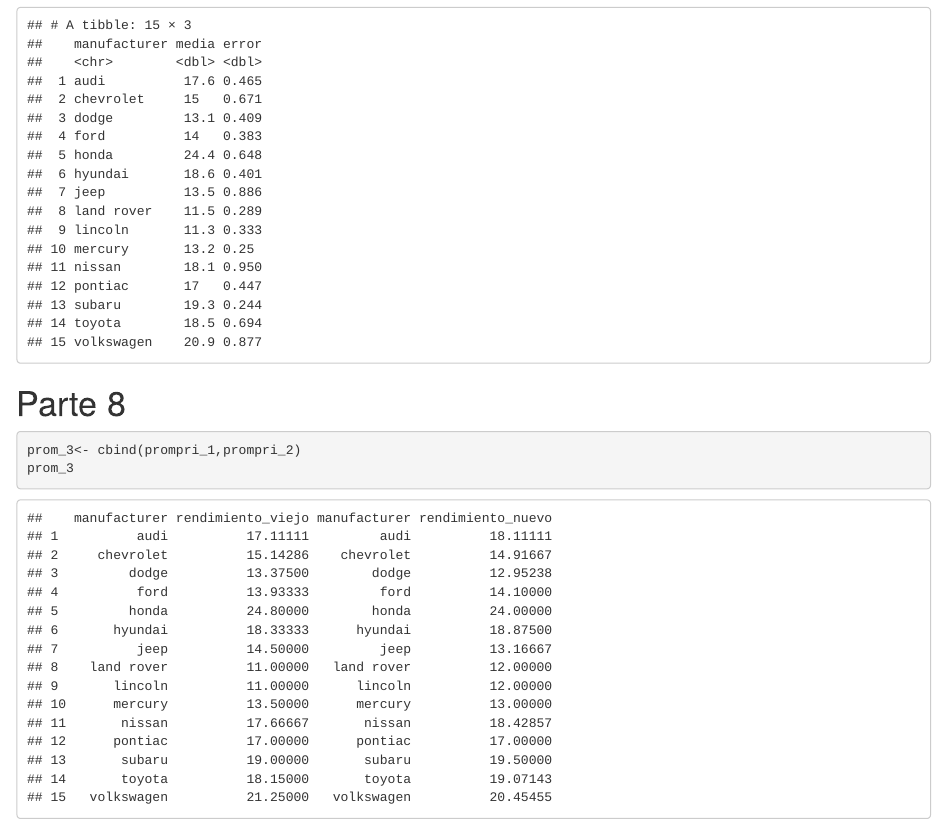
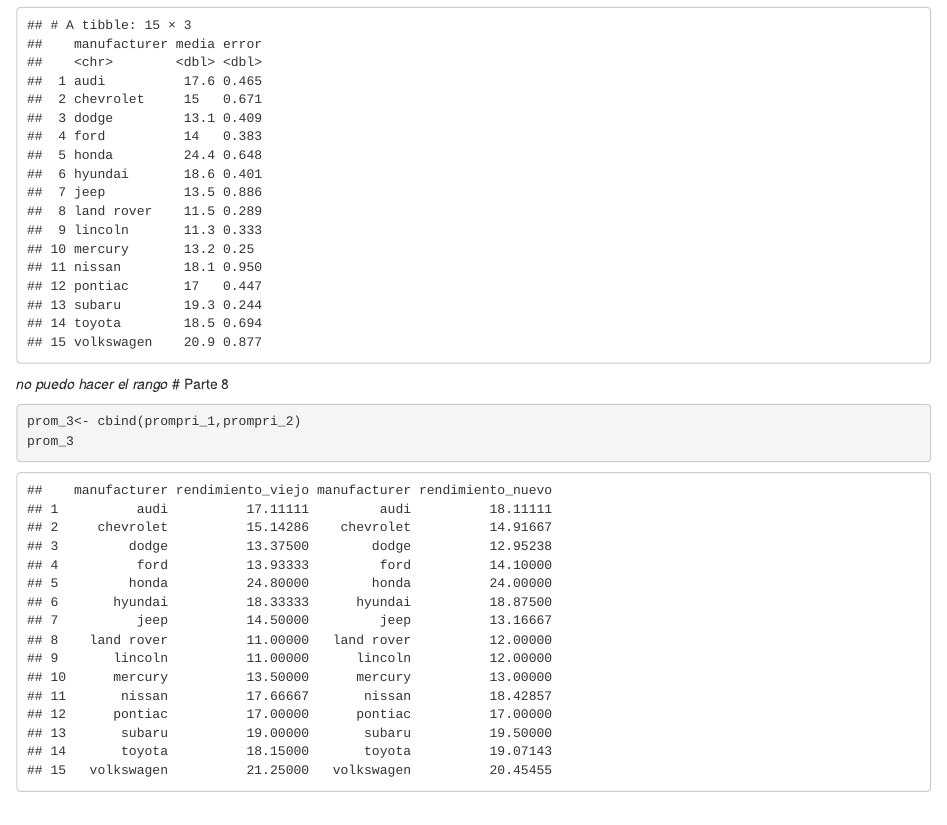
Before and after one commit to joaquin-viola/Joaquin-Viola-tareas-Stat-NT, an R Markdown document (Actividad_8.Rmd): the page in a window 1100 px wide, from 3580 px down. Rendered offline with R 4.5, knitr and Pandoc, with nearby package versions; code that draws random numbers runs with fixed seeds of ours.

Commit message:
no puedo hacer el rango de la parte 7

````diff
--- a/Actividad_8.Rmd
+++ b/Actividad_8.Rmd
@@ -74,6 +74,7 @@
 prom_2<- mpg%>% select(manufacturer, cty) %>% group_by(manufacturer) %>% summarise(media=mean(cty), error=std.error(cty))
 prom_2
 ```
+*no puedo hacer el rango*
 # Parte 8
 ```{r, echo=FALSE}
 prompri_1<- mpg %>%filter(year<2004) %>% select(manufacturer, cty) %>% group_by(manufacturer) %>% summarise(rendimiento_viejo=mean(cty))
````
